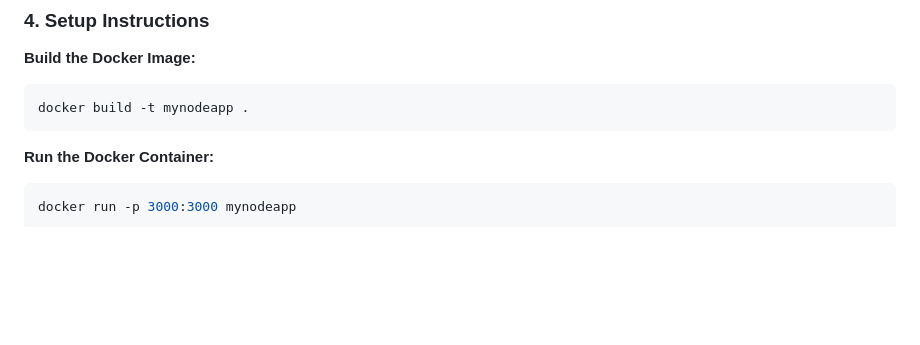
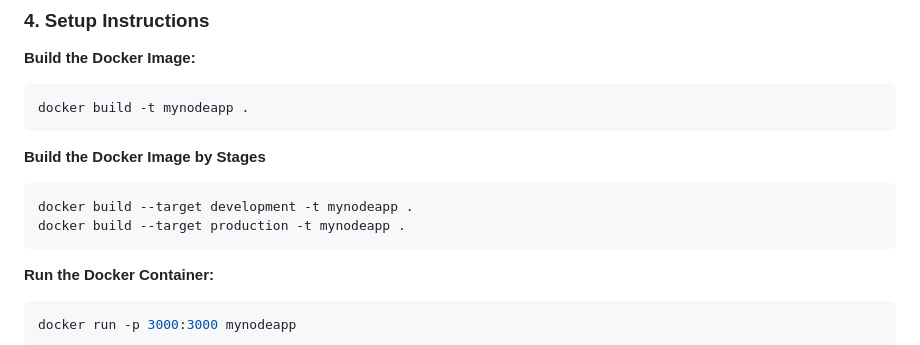
Before and after one commit to fzmubin98/Docker-multi-stage, a Markdown page: README.md, the part around the change. GitHub-like rendering; blank space fills up the shorter version.

````diff
--- a/README.md
+++ b/README.md
@@ -120,6 +120,13 @@ http.get({host:'localhost', path: '/healthcheck', port: '3000'}, (res) => {
 docker build -t mynodeapp .
 ```
 
+**Build the Docker Image by Stages**
+
+```bash
+docker build --target development -t mynodeapp .
+docker build --target production -t mynodeapp .
+```
+
 **Run the Docker Container:**
 ```bash
 docker run -p 3000:3000 mynodeapp
````
